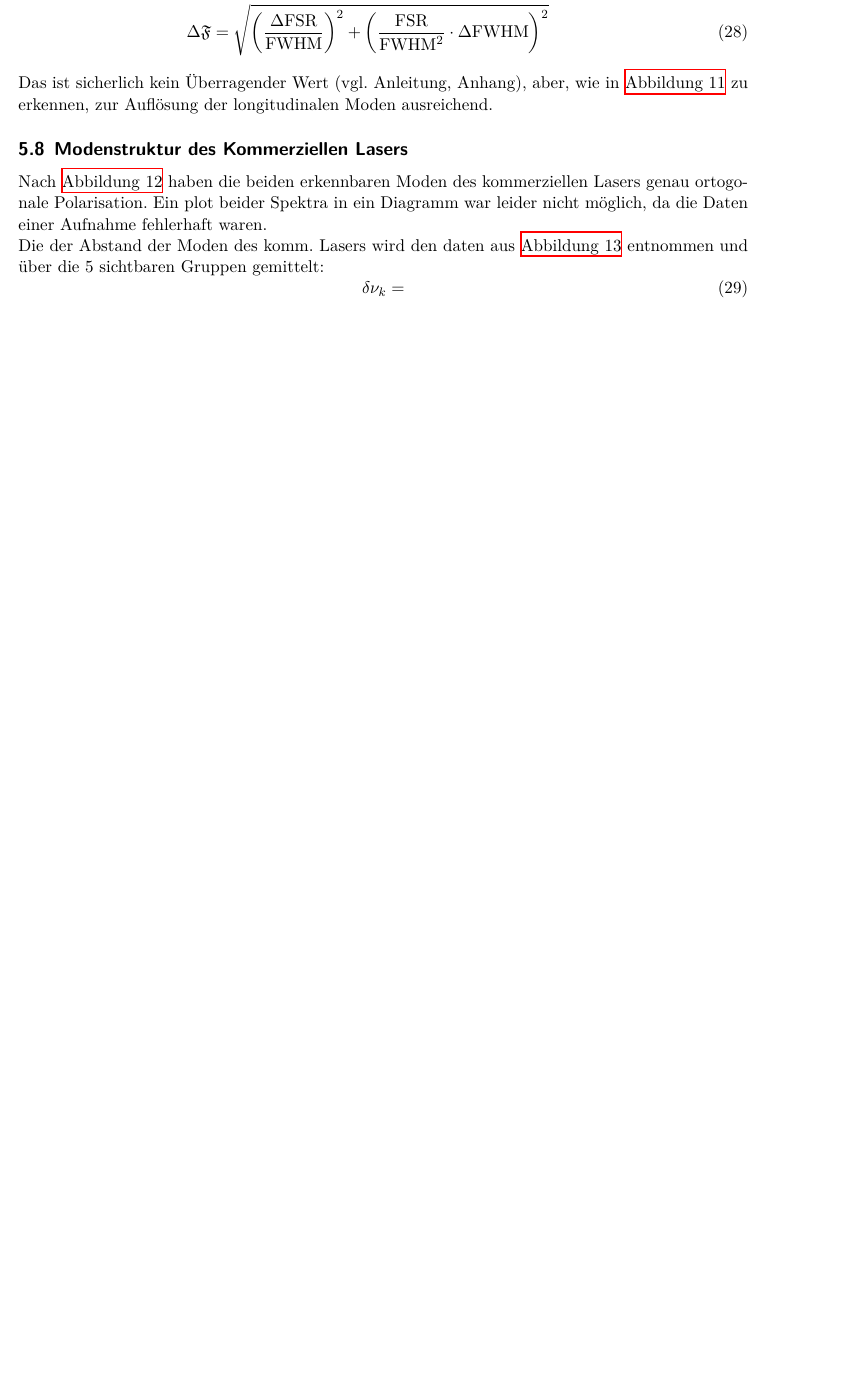
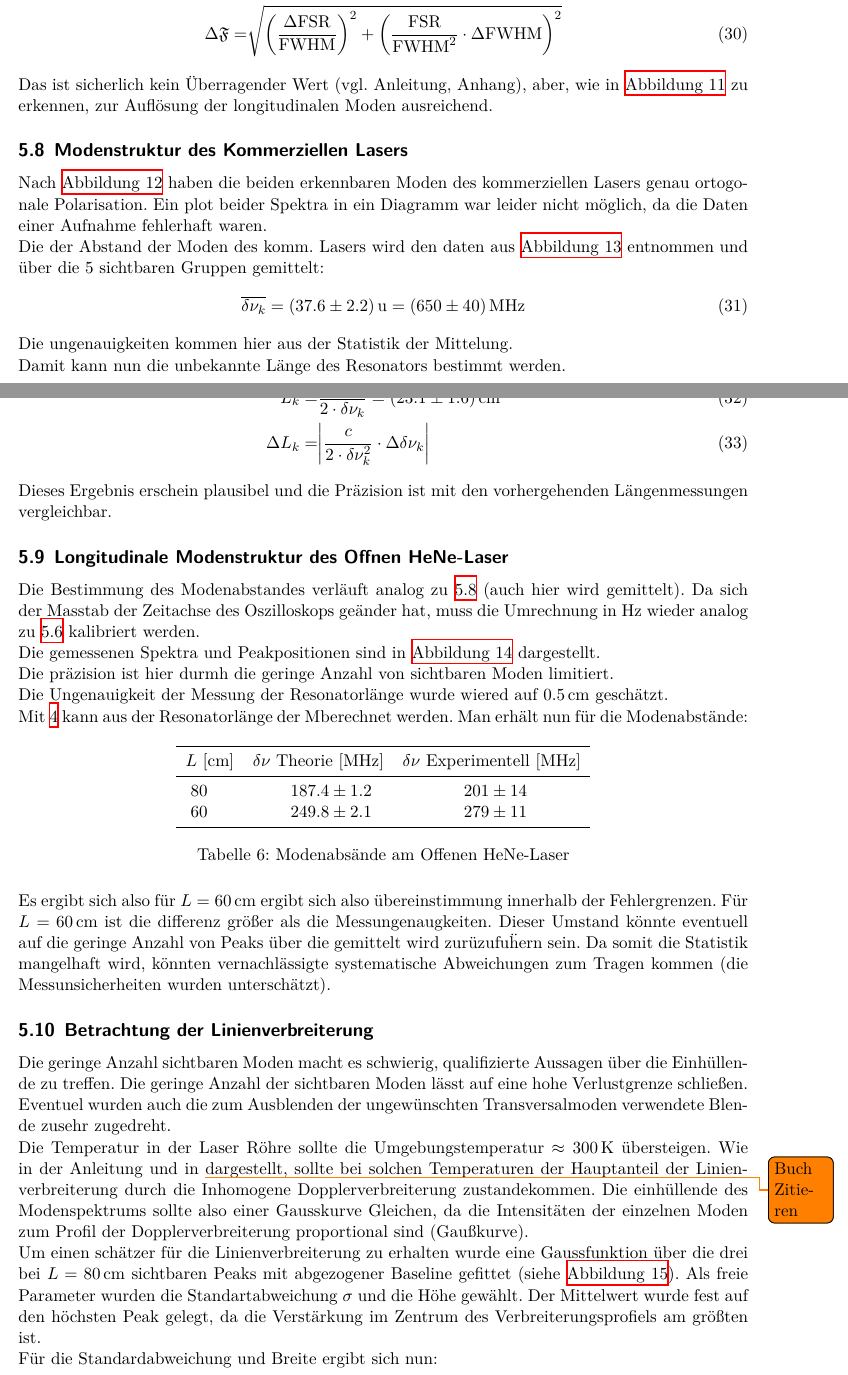
Before and after one commit to vale981/fpraktikum, a LaTeX document (GL/protokoll/protokoll.tex): part of page 17 of 18 before the commit and two parts of pages 12 and 13 of 22 after it, the two joined at a grey line, cut so that both start at the same text, the shorter picture padded with empty space. The pictures show the PDF file GL/protokoll/protokoll.pdf that the author committed with the source.

Commit message:
finish the discussion

```diff
--- a/GL/protokoll/protokoll.tex
+++ b/GL/protokoll/protokoll.tex
@@ -826,19 +838,19 @@ in~\ref{fig:fsrkalib} gemittelt.
 
 F\"ur die Finesse gilt nun:
 
-\begin{eqnarray}
+\begin{align}
   \label{eq:finesselaser}
-  \mathfrak{F}=\frac{\text{FSR}}{\text{FWHM}}=\SI{24.6\pm 2.0}{} \\
-  \Delta\mathfrak{F} =
+  \mathfrak{F} =& \frac{\text{FSR}}{\text{FWHM}}=\SI{24.6\pm 2.0}{} \\
+  \Delta\mathfrak{F} =&
   \sqrt{\qty(\frac{\Delta\text{FSR}}{\text{FWHM}})^2 + \qty(\frac{\text{FSR}}{\text{FWHM}^2}\cdot\Delta\text{FWHM})^2}
-\end{eqnarray}
+\end{align}
 
 Das ist sicherlich kein \"Uberragender Wert (vgl. Anleitung, Anhang),
 aber, wie in~\ref{fig:fsrkalib} zu erkennen, zur Aufl\"osung der
 longitudinalen Moden ausreichend.
 
 \subsection{Modenstruktur des Kommerziellen Lasers}
-
+\label{sec:modkomm}
 Nach~\ref{fig:polarisations} haben die beiden erkennbaren Moden des
 kommerziellen Lasers genau ortogonale Polarisation. Ein plot beider
 Spektra in ein Diagramm war leider nicht m\"oglich, da die Daten einer
@@ -864,6 +876,110 @@ gemittelt:
 \end{figure}
 \begin{equation}
   \label{eq:modeabstkom}
-  \delta\nu_k=\
+  \overline{\delta\nu_k}=\SI{37.6\pm 2.2}{u}=\SI{650\pm 40}{\mega\hertz}
 \end{equation}
 
+Die ungenauigkeiten kommen hier aus der Statistik der Mittelung.
+
+Damit kann nun die unbekannte L\"ange des Resonators bestimmt werden.
+
+\begin{align}
+  L_k =& \frac{c}{2\cdot \delta\nu_k} = \SI{23.1\pm 1.6}{\centi\meter}
+  \\
+  \Delta L_k =& \abs{\frac{c}{2\cdot\delta\nu_k^2}\cdot \Delta\delta\nu_k}
+\end{align}
+
+Dieses Ergebnis erschein plausibel und die Pr\"azision ist mit den
+vorhergehenden L\"angenmessungen vergleichbar.
+
+\subsection{Longitudinale Modenstruktur des Offnen \hne{}}
+\label{sec:longoff}
+
+Die Bestimmung des Modenabstandes verl\"auft analog
+zu~\ref{sec:modkomm} (auch hier wird gemittelt).  Da sich der Masstab
+der Zeitachse des Oszilloskops ge\"ander hat, muss die Umrechnung in
+\si{\hertz} wieder analog zu~\ref{sec:kalibzeitausw} kalibriert
+werden.
+
+Die gemessenen Spektra und Peakpositionen sind in~\ref{fig:off_80_60} dargestellt.
+\begin{figure}[b]\centering
+  \includegraphics[width=.5\columnwidth]{figs/off_80.pdf}
+  \includegraphics[width=.5\columnwidth]{figs/off_60.pdf}
+
+  \caption{Spektrum des offenen \hne{} bei \(L=\SI{80}{\centi\meter}\)
+  und \(L=\SI{60}{\centi\meter}\)}
+  \label{fig:off_80_60}
+\end{figure}
+
+Die pr\"azision ist hier durmh die geringe Anzahl von sichtbaren Moden
+limitiert.
+
+Die Ungenauigkeit der Messung der Resonatorl\"ange wurde wiered auf
+\SI{.5}{\centi\meter} gesch\"atzt.
+
+Mit~\ref{eq:longmodes} kann aus der Resonatorl\"ange der Mberechnet
+werden. Man erh\"alt nun f\"ur die Modenabst\"ande:
+
+\begin{table}[H]
+  \centering
+  \begin{tabular}{SSS}
+    \toprule
+    {\(L\) [\si{\centi\meter}]} & {\(\delta\nu\) Theorie [\si{\mega\hertz}]} & {\(\delta\nu\) Experimentell [\si{\mega\hertz}]}\\
+    \midrule
+    80 & 187.4\pm 1.2 & 201\pm 14 \\
+    60 & 249.8\pm 2.1 & 279\pm 11 \\
+    \bottomrule
+  \end{tabular}
+  \caption{Modenabs\"ande am Offenen \hne{}}
+  \label{tab:kaustik}
+\end{table}
+
+Es ergibt sich also f\"ur \(L=\SI{60}{\centi\meter}\) ergibt sich also
+\"ubereinstimmung innerhalb der Fehlergrenzen. F\"ur
+\(L=\SI{60}{\centi\meter}\) ist die differenz gr\"o\ss{}er als die
+Messungenaugkeiten. Dieser Umstand k\"onnte eventuell auf die geringe
+Anzahl von Peaks \"uber die gemittelt wird zur\"uzufu\"hern sein. Da
+somit die Statistik mangelhaft wird, k\"onnten vernachl\"assigte
+systematische Abweichungen zum Tragen kommen (die Messunsicherheiten
+wurden untersch\"atzt).
+
+\subsection{Betrachtung der Linienverbreiterung}
+\label{sec:linver}
+
+Die geringe Anzahl sichtbaren Moden macht es schwierig, qualifizierte
+Aussagen \"uber die Einh\"ullende zu treffen. Die geringe Anzahl der
+sichtbaren Moden l\"asst auf eine hohe Verlustgrenze
+schlie\ss{}en. Eventuel wurden auch die zum Ausblenden der
+ungew\"unschten Transversalmoden verwendete Blende zusehr zugedreht.
+
+Die Temperatur in der Laser R\"ohre sollte die Umgebungstemperatur
+\(\approx \SI{300}{\kelvin}\) \"ubersteigen. Wie in der Anleitung und
+in \todo{Buch Zitieren} dargestellt, sollte bei solchen Temperaturen
+der Hauptanteil der Linienverbreiterung durch die Inhomogene
+Dopplerverbreiterung zustandekommen. Die einh\"ullende des
+Modenspektrums sollte also einer Gausskurve Gleichen, da die
+Intensit\"aten der einzelnen Moden zum Profil der Dopplerverbreiterung
+proportional sind (Gau\ss{}kurve).
+
+Um einen sch\"atzer f\"ur die Linienverbreiterung zu erhalten wurde
+eine Gaussfunktion \"uber die drei bei \(L=\SI{80}{\centi\meter}\)
+sichtbaren Peaks mit abgezogener Baseline gefittet
+(siehe~\ref{fig:fit_einh}). Als freie Parameter wurden die
+Standartabweichung \(\sigma\) und die H\"ohe gew\"ahlt. Der
+Mittelwert wurde fest auf den h\"ochsten Peak gelegt, da die
+Verst\"arkung im Zentrum des Verbreiterungsprofiels am gr\"o\ss{}ten
+ist.
+
+\begin{figure}[b]\centering
+  \includegraphics[width=.8\columnwidth]{figs/verbr_fit.pdf}
+
+  \caption{Einh\"ullende der Intesit\"aten der Longitudinalen Moden
+    des Offenen \hne{}}
+  \label{fig:fit_einh}
+\end{figure}
+
+F\"ur die Standardabweichung und Breite ergibt sich nun:
+
+\begin{align}
+  \sigma =& \SI{53\pm 20}{u} = \SI{340\pm 130}{\mega\hertz} \\
+  \Delta\nu =& 2\sqrt{2\ln{2}}\cdot\sigma = \SI{800\pm 300}{\mega\hertz}
```
Also changed, not shown: GL/protokoll/figs/off_60.pdf (added), GL/protokoll/figs/off_60.png (added), GL/protokoll/figs/off_80.pdf (added), GL/protokoll/figs/verbr_fit.pdf (added), GL/protokoll/protokoll.pdf, GL/protokoll/protokoll.tex (76 more changed lines), 1 other file.
